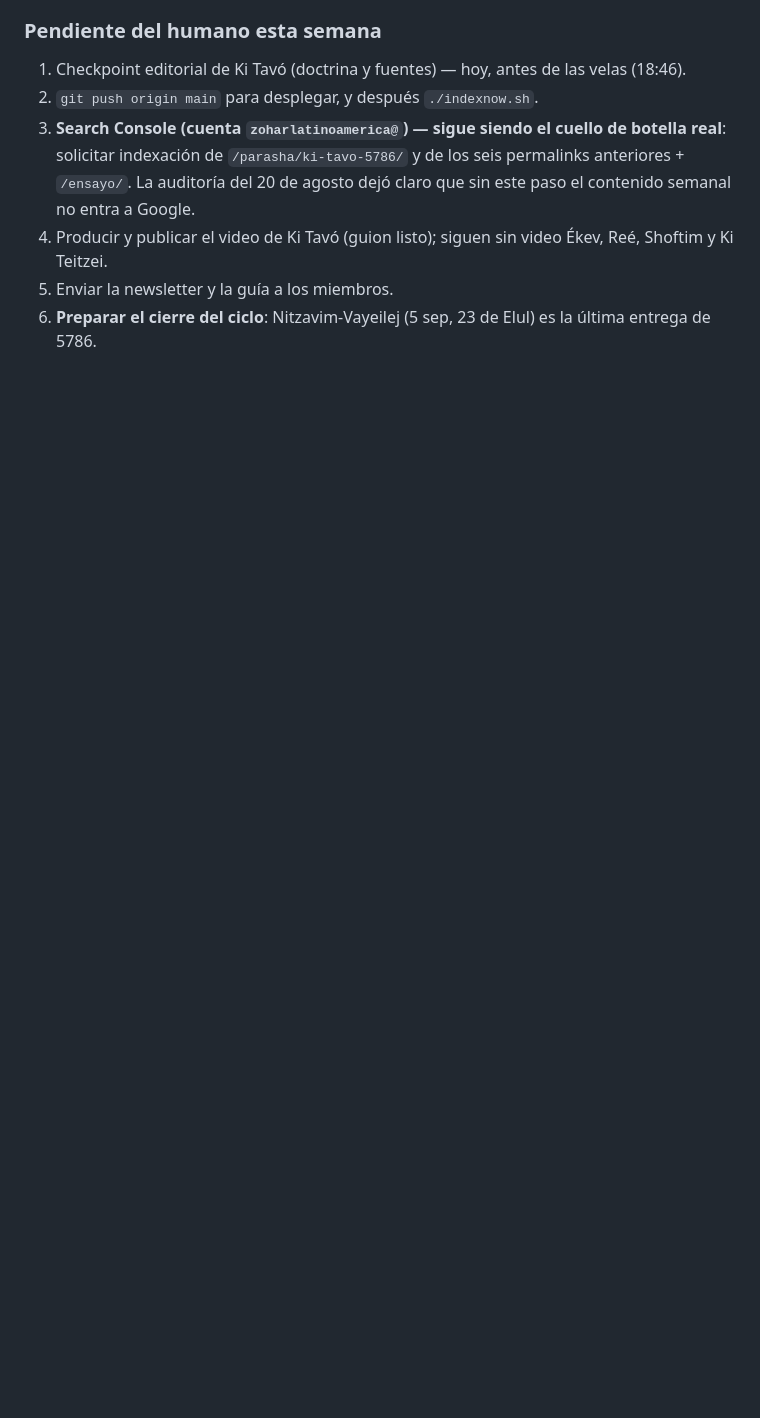
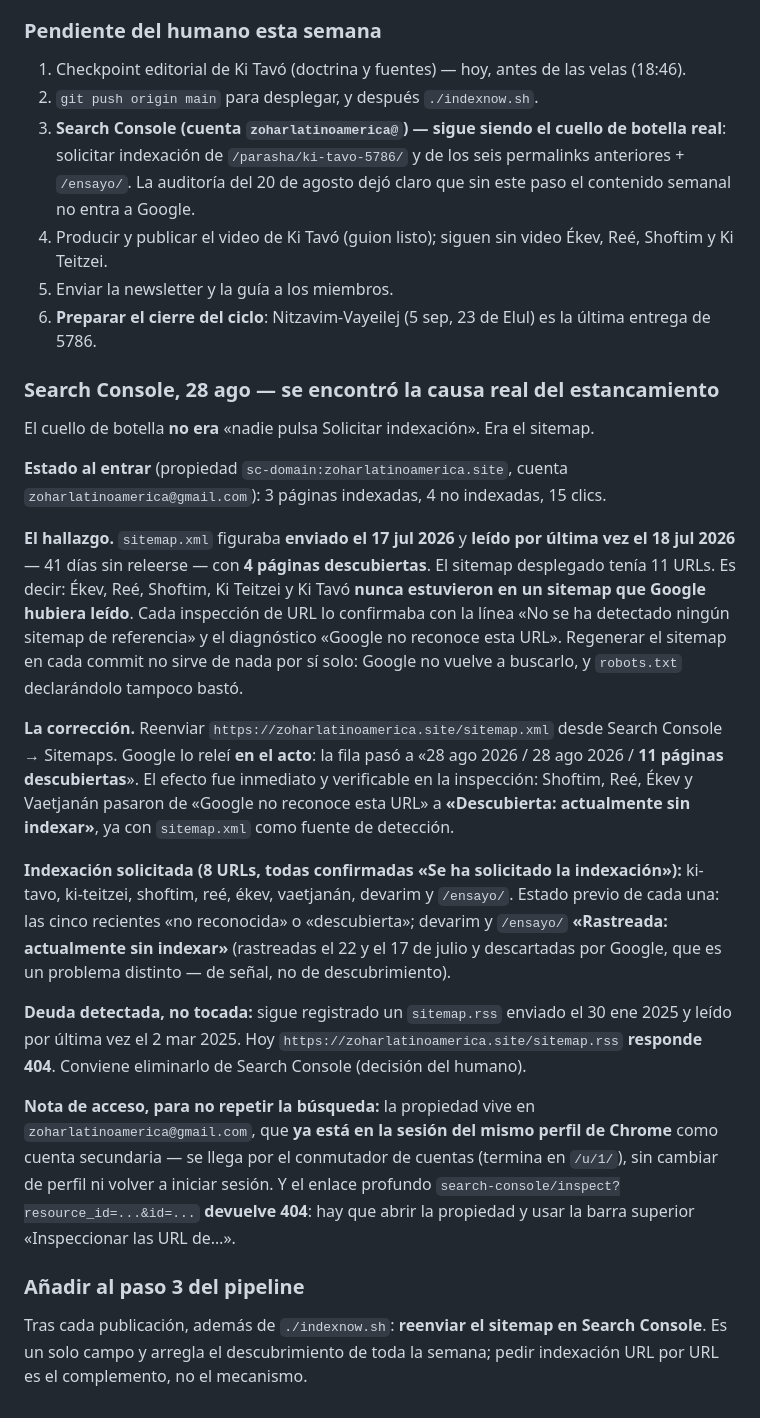
Before and after one commit to zoharmx/zoharlatinoamerica-site, a Markdown page: Fable 5/EXPERIMENT_LOG.md, the part around the change. GitHub-like rendering; blank space fills up the shorter version.

Commit message:
docs(seo): la causa del estancamiento era el sitemap sin releer, no el paso manual
Search Console (sc-domain:zoharlatinoamerica.site, cuenta zoharlatinoamerica@):
sitemap.xml figuraba enviado el 17 jul 2026 y leido por ultima vez el 18 jul
-41 dias- con 4 paginas descubiertas frente a las 11 desplegadas. Ekev, Ree,
Shoftim, Ki Teitzei y Ki Tavo nunca estuvieron en un sitemap que Google
hubiera leido: cada inspeccion decia "Google no reconoce esta URL" y "No se ha
detectado ningun sitemap de referencia".

Regenerar el sitemap en cada commit no basta por si solo y declararlo en
robots.txt tampoco: hay que reenviarlo a mano. Al reenviarlo, Google lo releyo
en el acto -28 ago / 28 ago / 11 paginas descubiertas- y Shoftim, Ree, Ekev y
Vaetchanan pasaron de "no reconocida" a "Descubierta: actualmente sin indexar",
ya con sitemap.xml como fuente de deteccion.

Indexacion solicitada y confirmada para 8 URLs: ki-tavo, ki-teitzei, shoftim,
ree, ekev, vaetchanan, devarim y /ensayo/.

Queda separado un segundo problema, que el sitemap no arregla: devarim y
/ensayo/ fueron rastreadas el 22 y el 17 de julio y Google decidio no
indexarlas. Eso es senal, no descubrimiento.

El paso "reenviar el sitemap en Search Console" queda anadido al pipeline
semanal, junto a generar-sitemap.sh e indexnow.sh.

Co-Authored-By: Claude Opus 5 <noreply@anthropic.com>
Claude-Session: https://claude.ai/code/session_01Cno2XxQM9cXJb2D1fjUQ5U

```diff
--- a/Fable 5/EXPERIMENT_LOG.md
+++ b/Fable 5/EXPERIMENT_LOG.md
@@ -406,3 +406,51 @@ segunda mitad de Elul, luego siempre en luna menguante, y siempre trae
 5. Enviar la newsletter y la guía a los miembros.
 6. **Preparar el cierre del ciclo**: Nitzavim-Vayeilej (5 sep, 23 de Elul) es
    la última entrega de 5786.
+
+### Search Console, 28 ago — se encontró la causa real del estancamiento
+
+El cuello de botella **no era** «nadie pulsa Solicitar indexación». Era el
+sitemap.
+
+**Estado al entrar** (propiedad `sc-domain:zoharlatinoamerica.site`, cuenta
+`zoharlatinoamerica@gmail.com`): 3 páginas indexadas, 4 no indexadas, 15 clics.
+
+**El hallazgo.** `sitemap.xml` figuraba **enviado el 17 jul 2026** y **leído
+por última vez el 18 jul 2026** — 41 días sin releerse — con **4 páginas
+descubiertas**. El sitemap desplegado tenía 11 URLs. Es decir: Ékev, Reé,
+Shoftim, Ki Teitzei y Ki Tavó **nunca estuvieron en un sitemap que Google
+hubiera leído**. Cada inspección de URL lo confirmaba con la línea «No se ha
+detectado ningún sitemap de referencia» y el diagnóstico «Google no reconoce
+esta URL». Regenerar el sitemap en cada commit no sirve de nada por sí solo:
+Google no vuelve a buscarlo, y `robots.txt` declarándolo tampoco bastó.
+
+**La corrección.** Reenviar `https://zoharlatinoamerica.site/sitemap.xml`
+desde Search Console → Sitemaps. Google lo releí **en el acto**: la fila pasó
+a «28 ago 2026 / 28 ago 2026 / **11 páginas descubiertas**». El efecto fue
+inmediato y verificable en la inspección: Shoftim, Reé, Ékev y Vaetjanán
+pasaron de «Google no reconoce esta URL» a **«Descubierta: actualmente sin
+indexar»**, ya con `sitemap.xml` como fuente de detección.
+
+**Indexación solicitada (8 URLs, todas confirmadas «Se ha solicitado la
+indexación»):** ki-tavo, ki-teitzei, shoftim, reé, ékev, vaetjanán, devarim y
+`/ensayo/`. Estado previo de cada una: las cinco recientes «no reconocida» o
+«descubierta»; devarim y `/ensayo/` **«Rastreada: actualmente sin indexar»**
+(rastreadas el 22 y el 17 de julio y descartadas por Google, que es un
+problema distinto — de señal, no de descubrimiento).
+
+**Deuda detectada, no tocada:** sigue registrado un `sitemap.rss` enviado el
+30 ene 2025 y leído por última vez el 2 mar 2025. Hoy `https://zoharlatinoamerica.site/sitemap.rss`
+**responde 404**. Conviene eliminarlo de Search Console (decisión del humano).
+
+**Nota de acceso, para no repetir la búsqueda:** la propiedad vive en
+`zoharlatinoamerica@gmail.com`, que **ya está en la sesión del mismo perfil de
+Chrome** como cuenta secundaria — se llega por el conmutador de cuentas
+(termina en `/u/1/`), sin cambiar de perfil ni volver a iniciar sesión. Y el
+enlace profundo `search-console/inspect?resource_id=...&id=...` **devuelve
+404**: hay que abrir la propiedad y usar la barra superior «Inspeccionar las
+URL de…».
+
+### Añadir al paso 3 del pipeline
+Tras cada publicación, además de `./indexnow.sh`: **reenviar el sitemap en
+Search Console**. Es un solo campo y arregla el descubrimiento de toda la
+semana; pedir indexación URL por URL es el complemento, no el mecanismo.
```
Also changed, not shown: Fable 5/PARASHA_PIPELINE.md (+4 -0 lines).
